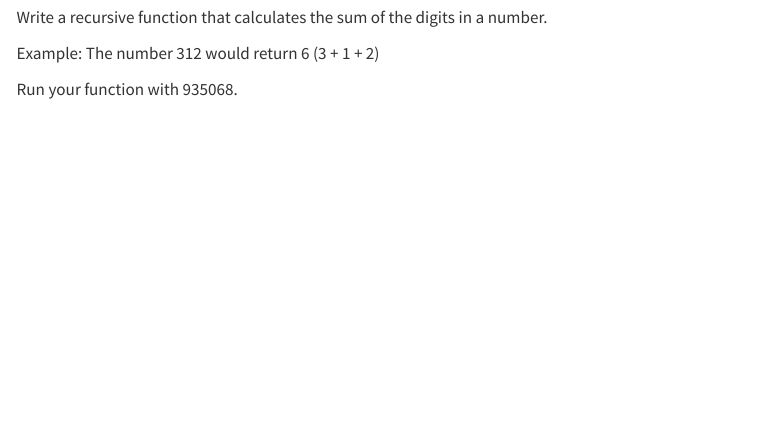
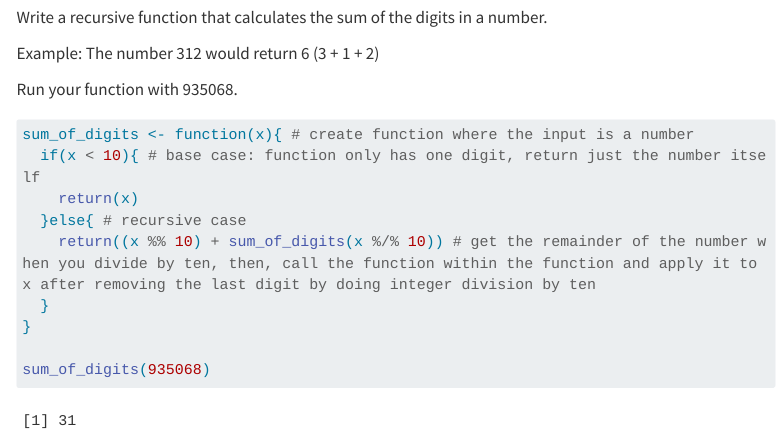
Before and after one commit to meenanara/NEW_Narayanaswami_Meena_201_A06, a Quarto document (Narayanaswami_Meena_A06.qmd): the page in a window 1100 px wide, from 8200 px down. Rendered offline with R 4.5, knitr and Pandoc in place of Quarto, with nearby package versions; code that draws random numbers runs with fixed seeds of ours; menus at the side of the page are left out; long lines of code are wrapped; column names are cleaned by a stand-in for the janitor package.

Commit message:
Question 5

````diff
--- a/template_A06.qmd
+++ b/Narayanaswami_Meena_A06.qmd
@@ -250,4 +250,13 @@ Example: The number 312 would return 6 (3 + 1 + 2)
 Run your function with 935068.
 
 ```{r}
+sum_of_digits <- function(x){ # create function where the input is a number
+  if(x < 10){ # base case: function only has one digit, return just the number itself
+    return(x)
+  }else{ # recursive case
+    return((x %% 10) + sum_of_digits(x %/% 10)) # get the remainder of the number when you divide by ten, then, call the function within the function and apply it to x after removing the last digit by doing integer division by ten
+  }
+}
+
+sum_of_digits(935068)
 ```
````
